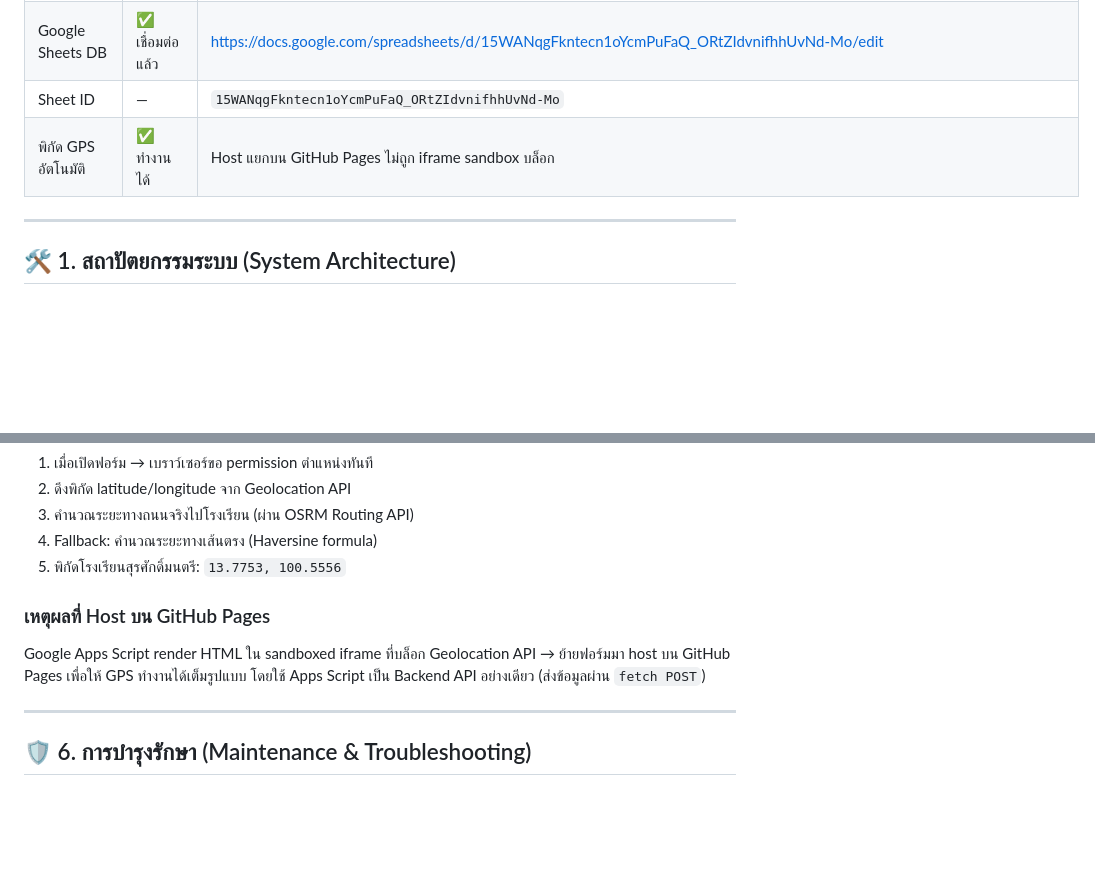
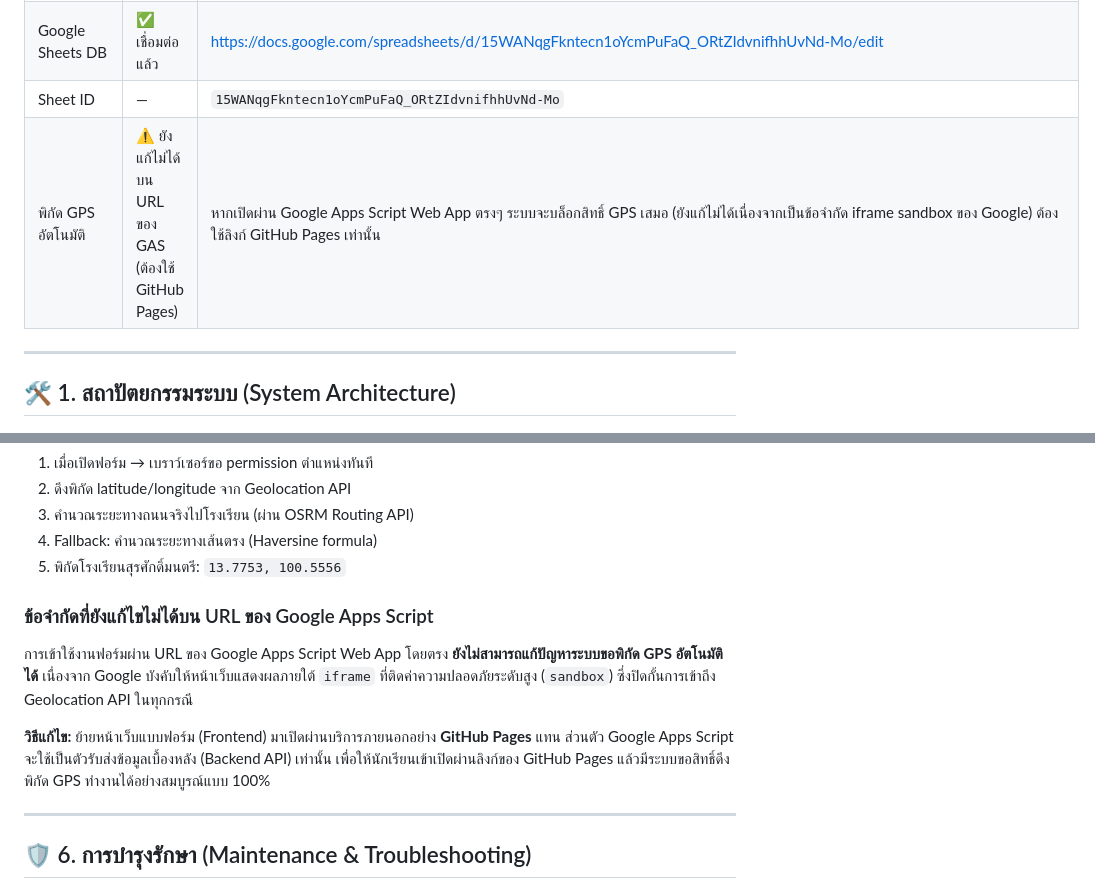
Before and after one commit to tor19006/Surasakmontree-OBEC-Home-Visit, a Markdown page: handshake_project.md, 2 parts joined by grey strips. GitHub-like rendering; blank space fills up the shorter version.

Commit message:
Document unresolved GAS location issue in handshake_project.md and highlight GitHub Pages fallback

```diff
--- a/handshake_project.md
+++ b/handshake_project.md
@@ -15,7 +15,7 @@
 | GitHub Repository | ✅ Public | https://github.com/tor19006/Surasakmontree-OBEC-Home-Visit |
 | Google Sheets DB | ✅ เชื่อมต่อแล้ว | https://docs.google.com/spreadsheets/d/15WANqgFkntecn1oYcmPuFaQ_ORtZIdvnifhhUvNd-Mo/edit |
 | Sheet ID | — | `15WANqgFkntecn1oYcmPuFaQ_ORtZIdvnifhhUvNd-Mo` |
-| พิกัด GPS อัตโนมัติ | ✅ ทำงานได้ | Host แยกบน GitHub Pages ไม่ถูก iframe sandbox บล็อก |
+| พิกัด GPS อัตโนมัติ | ⚠️ ยังแก้ไม่ได้บน URL ของ GAS (ต้องใช้ GitHub Pages) | หากเปิดผ่าน Google Apps Script Web App ตรงๆ ระบบจะบล็อกสิทธิ์ GPS เสมอ (ยังแก้ไม่ได้เนื่องจากเป็นข้อจำกัด iframe sandbox ของ Google) ต้องใช้ลิงก์ GitHub Pages เท่านั้น |
 
 ---
 
@@ -107,8 +107,10 @@ GitHub: `https://github.com/tor19006/Surasakmontree-OBEC-Home-Visit`
 4. Fallback: คำนวณระยะทางเส้นตรง (Haversine formula)
 5. พิกัดโรงเรียนสุรศักดิ์มนตรี: `13.7753, 100.5556`
 
-### เหตุผลที่ Host บน GitHub Pages
-Google Apps Script render HTML ใน sandboxed iframe ที่บล็อก Geolocation API → ย้ายฟอร์มมา host บน GitHub Pages เพื่อให้ GPS ทำงานได้เต็มรูปแบบ โดยใช้ Apps Script เป็น Backend API อย่างเดียว (ส่งข้อมูลผ่าน `fetch POST`)
+### ข้อจำกัดที่ยังแก้ไขไม่ได้บน URL ของ Google Apps Script
+การเข้าใช้งานฟอร์มผ่าน URL ของ Google Apps Script Web App โดยตรง **ยังไม่สามารถแก้ปัญหาระบบขอพิกัด GPS อัตโนมัติได้** เนื่องจาก Google บังคับให้หน้าเว็บแสดงผลภายใต้ `iframe` ที่ติดค่าความปลอดภัยระดับสูง (`sandbox`) ซึ่งปิดกั้นการเข้าถึง Geolocation API ในทุกกรณี
+
+**วิธีแก้ไข:** ย้ายหน้าเว็บแบบฟอร์ม (Frontend) มาเปิดผ่านบริการภายนอกอย่าง **GitHub Pages** แทน ส่วนตัว Google Apps Script จะใช้เป็นตัวรับส่งข้อมูลเบื้องหลัง (Backend API) เท่านั้น เพื่อให้นักเรียนเข้าเปิดผ่านลิงก์ของ GitHub Pages แล้วมีระบบขอสิทธิ์ดึงพิกัด GPS ทำงานได้อย่างสมบูรณ์แบบ 100%
 
 ---
 
```
